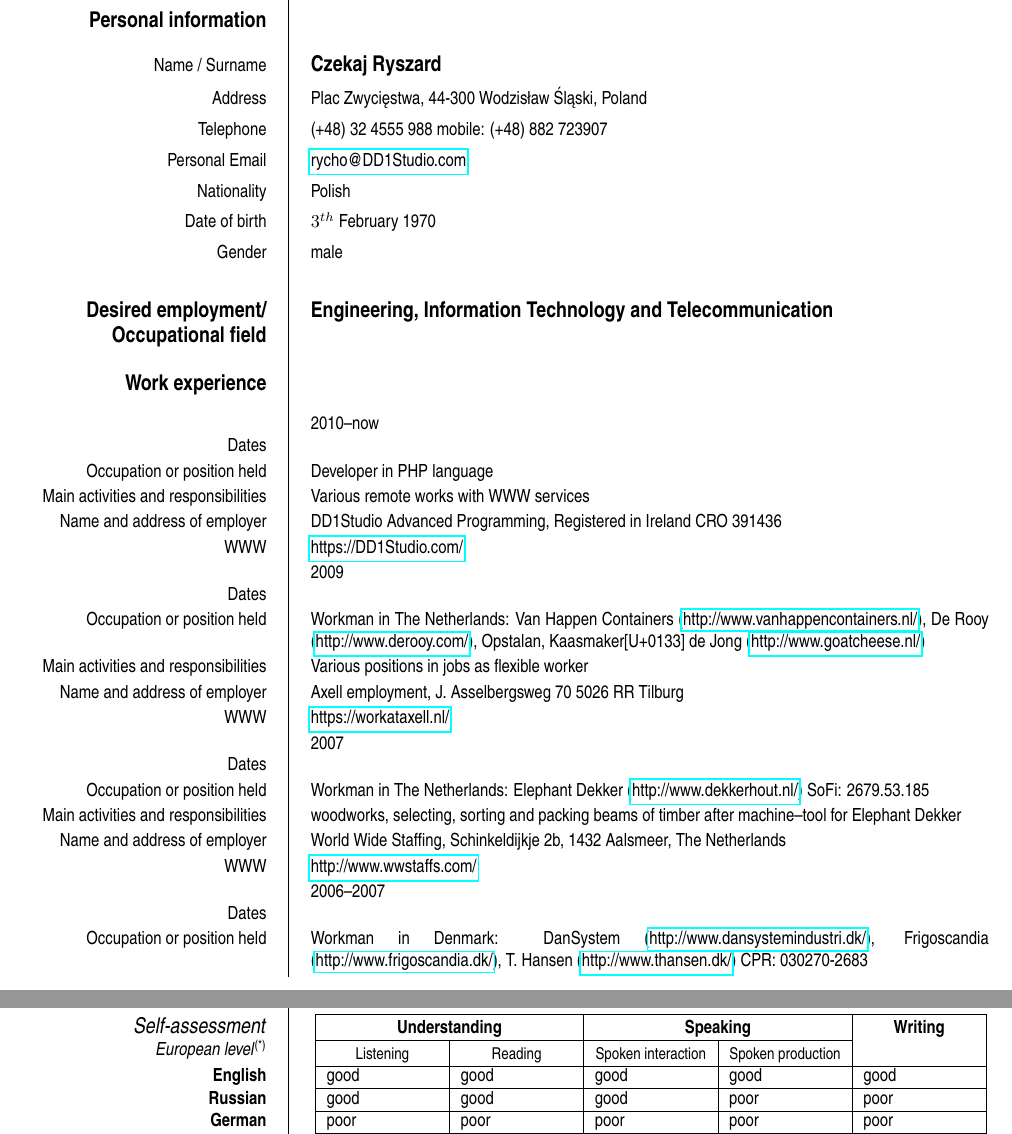
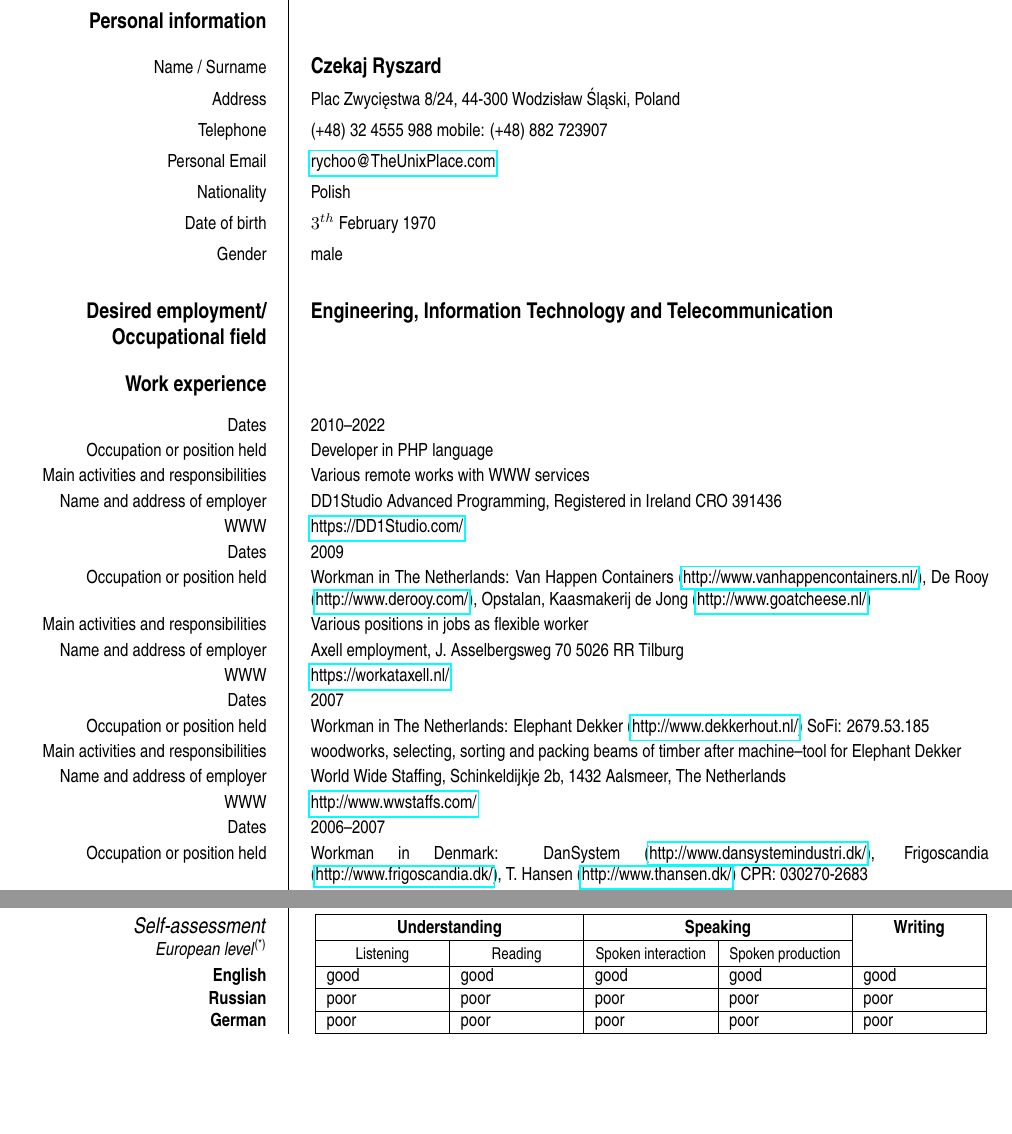
Before and after one commit to rychoo/newCV, a LaTeX CV (cv__en.tex): two parts of pages 1 and 3 of 3 before the commit and two parts of pages 1 and 2 of 3 after it, joined at a grey line, cut so that both start at the same text, the shorter picture padded with empty space. The pictures show the PDF file cv__en.pdf that the author committed with the source.

Commit message:
cv_en commercial

```diff
--- a/cv__en.tex
+++ b/cv__en.tex
@@ -15,13 +21,13 @@
 
 \ecvlastname{Czekaj}
 \ecvfirstname{Ryszard}
-\ecvaddress{Plac Zwycięstwa, 44-300 Wodzis{\l}aw \'Sl\k{a}ski, Poland}
+\ecvaddress{Plac Zwycięstwa 8/24, 44-300 Wodzis{\l}aw \'Sl\k{a}ski, Poland}
 %\ecvaddress{ul. 26 Marca 156/17, 44-286 Wodzis{\l}aw \'Sl\k{a}ski, Poland}
 %\ecvtelephone{(+48) 32 4555 988}
 \ecvtelephone{(+48) 32 4555 988 mobile: (+48) 882 723907}
 %\ecvfax{(Remove if not relevant)}
 %\ecvemail{\url{rychOO@freeshell.net}}
-\ecvemail{\url{rycho@DD1Studio.com}}
+\ecvemail{\url{rychoo@TheUnixPlace.com}}
 \ecvnationality{Polish}
 \ecvdateofbirth{$3^{th}$ February 1970}
 \ecvgender{male}
@@ -38,35 +44,35 @@
 
 \ecvitem{\large\textbf{Desired employment/ Occupational~field}}{\large\textbf{Engineering, Information Technology and Telecommunication}}
 
-\ecvsection{Work experience}\\
+\ecvsection{Work experience}
 % (Glasshouse employee)
-\ecvitem{Dates}{2010--now}
+\ecvitem{Dates}{2010--2022}
 \ecvitem{Occupation or position held}{Developer in PHP language }
 \ecvitem{Main activities and responsibilities}{Various remote works with WWW services}
 \ecvitem{Name and address of employer}{DD1Studio Advanced Programming, Registered in Ireland CRO 391436}
-\ecvitem{WWW}{\url{https://DD1Studio.com/}}\\
+\ecvitem{WWW}{\url{https://DD1Studio.com/}}
 \ecvitem{Dates}{2009}
-\ecvitem{Occupation or position held}{Workman in The Netherlands: Van Happen Containers (\url{http://www.vanhappencontainers.nl/}), De Rooy (\url{http://www.derooy.com/}), Opstalan, Kaasmakerĳ de Jong (\url{http://
+\ecvitem{Occupation or position held}{Workman in The Netherlands: Van Happen Containers (\url{http://www.vanhappencontainers.nl/}), De Rooy (\url{http://www.derooy.com/}), Opstalan, Kaasmakerij de Jong (\url{http://
 www.goatcheese.nl/})}
 \ecvitem{Main activities and responsibilities}{Various positions in jobs as flexible worker}
 \ecvitem{Name and address of employer}{Axell employment, J. Asselbergsweg 70 5026 RR Tilburg}
-\ecvitem{WWW}{\url{https://workataxell.nl/}}\\
+\ecvitem{WWW}{\url{https://workataxell.nl/}}
 \ecvitem{Dates}{2007}
 \ecvitem{Occupation or position held}{Workman in The Netherlands: Elephant Dekker (\url{http://www.dekkerhout.nl/}) SoFi: 2679.53.185}
 \ecvitem{Main activities and responsibilities}{woodworks, selecting, sorting and packing beams of timber after machine--tool for Elephant Dekker}
 \ecvitem{Name and address of employer}{World Wide Staffing, Schinkeldijkje 2b, 1432 Aalsmeer, The Netherlands}
-\ecvitem{WWW}{\url{http://www.wwstaffs.com/}}\\
+\ecvitem{WWW}{\url{http://www.wwstaffs.com/}}
 \ecvitem{Dates}{2006--2007}
 \ecvitem{Occupation or position held}{Workman in Denmark: DanSystem (\url{http://www.dansystemindustri.dk/}), Frigoscandia \mbox{(\url{http://www.frigoscandia.dk/})}, T. Hansen (\url{http://www.thansen.dk/}) CPR: 030270-2683}
 \ecvitem{Main activities and responsibilities}{assembling steel constructions, mounting equipment of pig--shed, building silo for DanSystem Industri; composing orders on truck in warehouse freezer  Frigoscandia; workman in car equipment store, fitting up tires for T. Hansen Gruppen; driver}
 \ecvitem{Name and address of employer}{JobServer ApS, Petersmindevej 2; 5000 ODENSE C, Denmark}
-\ecvitem{WWW}{\url{http://www.tnspolska.pl/}}\\
+\ecvitem{WWW}{\url{http://www.tnspolska.pl/}}
 \ecvitem{Dates}{2002--2003}
 \ecvitem{Occupation or position held}{IT expert}
 \ecvitem{Main activities and responsibilities}{network administrator, IT systems analyst and developer, programmer, webmaster}
 \ecvitem{Name and address of employer}{AKSEL-NET Sp. z o.o., 44-207 Rybnik, ul. Lipowa 17}
 \ecvitem{Type of business or sector}{electronic and telecommunication}
-\ecvitem{WWW}{\url{http://www.aksel.com.pl/}}\\
+\ecvitem{WWW}{\url{http://www.aksel.com.pl/}}
 \ecvitem{Dates}{2000--2001}
 \ecvitem{Occupation or position held}{IT Teacher}
 %\ecvitem{Main activities and responsibilities}{IT teaching}
@@ -109,7 +115,7 @@ www.goatcheese.nl/})}
 \ecvitem{\large Other language(s)}{}
 \ecvlanguageheader{(*)}
 \ecvlanguage{English}{good}{good}{good}{good}{good}
-\ecvlanguage{Russian}{good}{good}{good}{poor}{poor}
+\ecvlanguage{Russian}{poor}{poor}{poor}{poor}{poor}
 \ecvlanguage{German}{poor}{poor}{poor}{poor}{poor}
 \ecvlanguagefooter[10pt]{(*)}
 
```
Also changed, not shown: cv__en.pdf, cv__en.tex (8 more changed lines), 2 other files.
